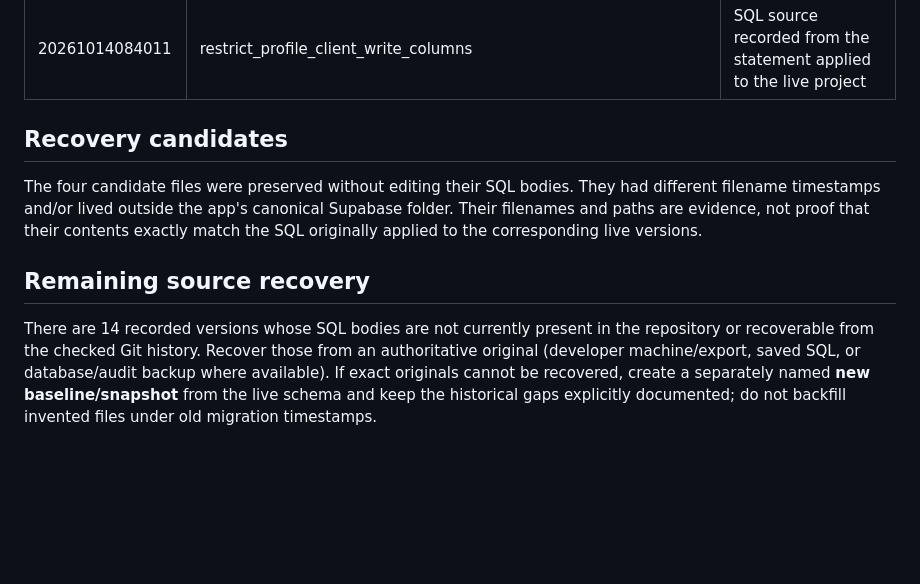
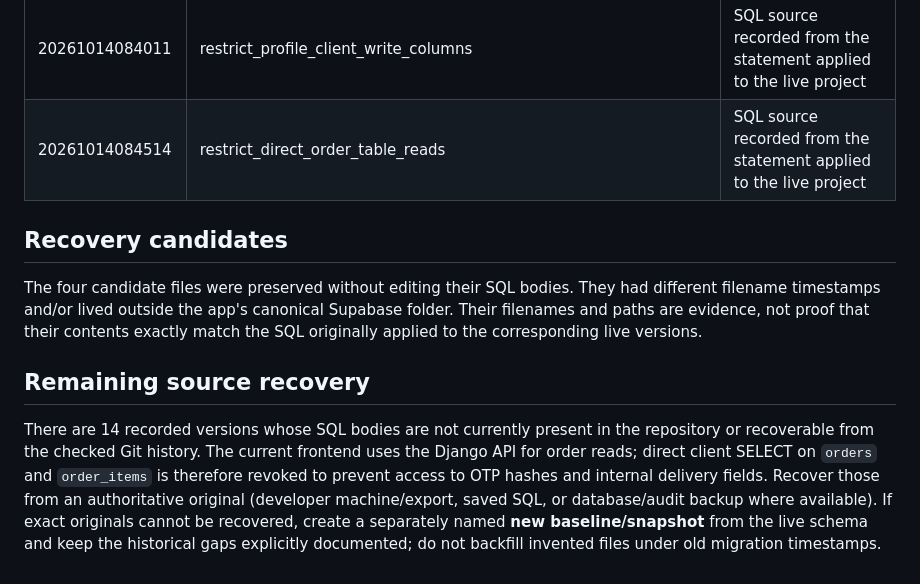
Before and after one commit to balatechitsolutions/Bala-Fashion-Rayachoty, a Markdown page: bala-fashion-rayachoty-web/supabase/MIGRATION_RECONCILIATION.md, the part around the change. Drawn GitHub-style; blank space fills up the shorter version.

Commit message:
Document order-read restriction in migration inventory

```diff
--- a/bala-fashion-rayachoty-web/supabase/MIGRATION_RECONCILIATION.md
+++ b/bala-fashion-rayachoty-web/supabase/MIGRATION_RECONCILIATION.md
@@ -37,6 +37,7 @@ Canonical schema/migration location: `bala-fashion-rayachoty-web/supabase/`
 | 20261014082934 | remove_duplicate_delivery_notification_index | SQL source aligned to the applied statement and recorded version |
 | 20261014083904 | least_privilege_public_table_grants | SQL source recorded from the statement applied to the live project |
 | 20261014084011 | restrict_profile_client_write_columns | SQL source recorded from the statement applied to the live project |
+| 20261014084514 | restrict_direct_order_table_reads | SQL source recorded from the statement applied to the live project |
 
 ## Recovery candidates
 
@@ -44,4 +45,4 @@ The four candidate files were preserved without editing their SQL bodies. They h
 
 ## Remaining source recovery
 
-There are 14 recorded versions whose SQL bodies are not currently present in the repository or recoverable from the checked Git history. Recover those from an authoritative original (developer machine/export, saved SQL, or database/audit backup where available). If exact originals cannot be recovered, create a separately named **new baseline/snapshot** from the live schema and keep the historical gaps explicitly documented; do not backfill invented files under old migration timestamps.
+There are 14 recorded versions whose SQL bodies are not currently present in the repository or recoverable from the checked Git history. The current frontend uses the Django API for order reads; direct client SELECT on `orders` and `order_items` is therefore revoked to prevent access to OTP hashes and internal delivery fields. Recover those from an authoritative original (developer machine/export, saved SQL, or database/audit backup where available). If exact originals cannot be recovered, create a separately named **new baseline/snapshot** from the live schema and keep the historical gaps explicitly documented; do not backfill invented files under old migration timestamps.
```
